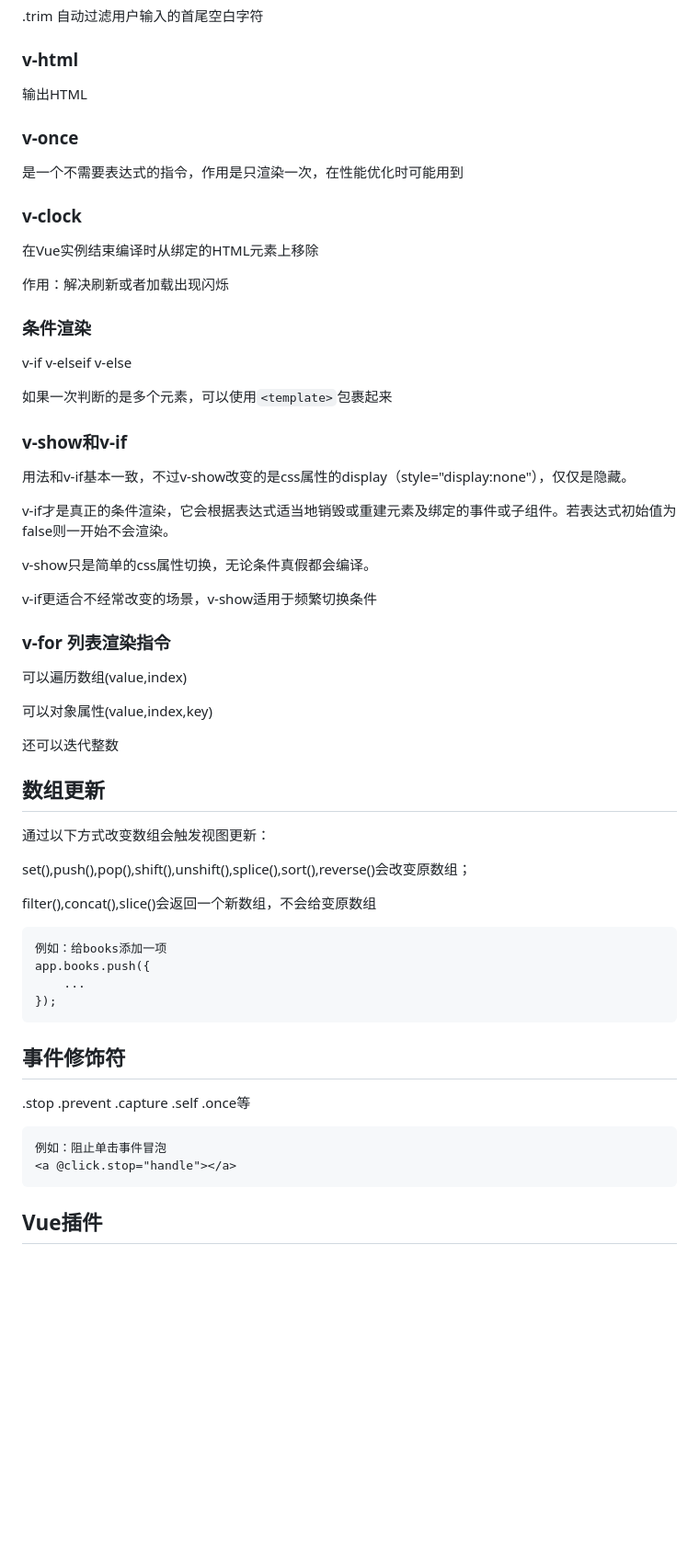
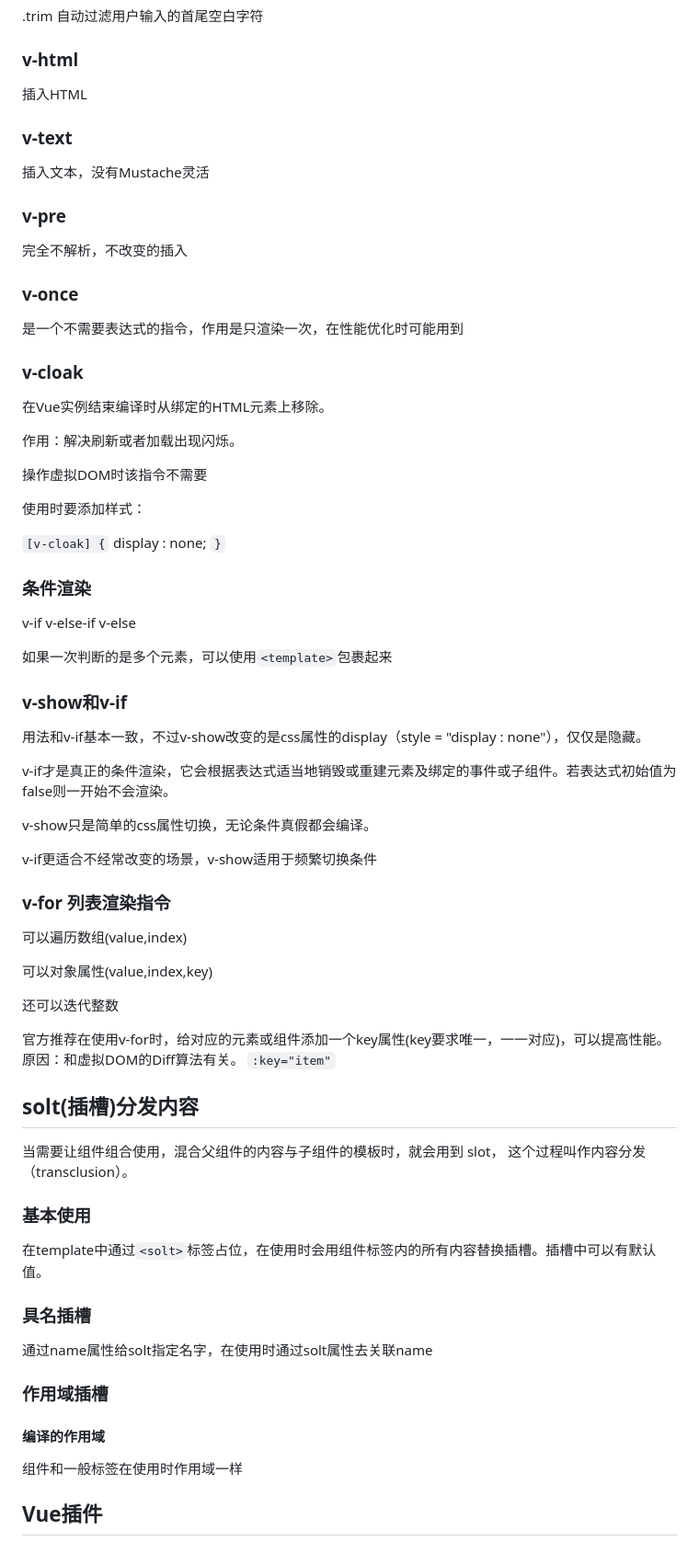
Before and after one commit to lizhanxu/learn-frontend, a Markdown page: Vue.js.md, the part around the change printed below. Shown: that part at 92% size. Rendered like a GitHub page; blank space fills up the shorter version.

````diff
--- a/Vue.js.md
+++ b/Vue.js.md
@@ -159,27 +352,43 @@ v-model绑定的值是一个静态字符串或布尔值，但在业务中，有
 
 ### v-html
 
-输出HTML
+插入HTML
+
+### v-text
+
+插入文本，没有Mustache灵活
+
+### v-pre
+
+完全不解析，不改变的插入
 
 ### v-once
 
 是一个不需要表达式的指令，作用是只渲染一次，在性能优化时可能用到
 
-### v-clock
+### v-cloak
 
-在Vue实例结束编译时从绑定的HTML元素上移除
+在Vue实例结束编译时从绑定的HTML元素上移除。
 
-作用：解决刷新或者加载出现闪烁
+作用：解决刷新或者加载出现闪烁。
+
+操作虚拟DOM时该指令不需要
+
+使用时要添加样式：
+
+`[v-cloak] {`
+ 	display : none;
+`}`
 
 ### 条件渲染
 
-v-if v-elseif v-else
+v-if   v-else-if   v-else
 
 如果一次判断的是多个元素，可以使用`<template>`包裹起来
 
 ### v-show和v-if
 
-用法和v-if基本一致，不过v-show改变的是css属性的display（style="display:none"），仅仅是隐藏。
+用法和v-if基本一致，不过v-show改变的是css属性的display（style = "display : none"），仅仅是隐藏。
 
 v-if才是真正的条件渲染，它会根据表达式适当地销毁或重建元素及绑定的事件或子组件。若表达式初始值为false则一开始不会渲染。
 
@@ -195,29 +404,27 @@ v-if更适合不经常改变的场景，v-show适用于频繁切换条件
 
 还可以迭代整数
 
-## 数组更新
+官方推荐在使用v-for时，给对应的元素或组件添加一个key属性(key要求唯一，一一对应)，可以提高性能。原因：和虚拟DOM的Diff算法有关。 `:key="item"`
 
-通过以下方式改变数组会触发视图更新：
+## solt(插槽)分发内容
 
-set(),push(),pop(),shift(),unshift(),splice(),sort(),reverse()会改变原数组；
+当需要让组件组合使用，混合父组件的内容与子组件的模板时，就会用到 slot， 这个过程叫作内容分发（transclusion）。
 
-filter(),concat(),slice()会返回一个新数组，不会给变原数组
+### 基本使用
 
-```
-例如：给books添加一项
-app.books.push({
-    ...
-});
-```
+在template中通过`<solt>`标签占位，在使用时会用组件标签内的所有内容替换插槽。插槽中可以有默认值。
 
-## 事件修饰符
+### 具名插槽
 
-.stop  .prevent  .capture  .self  .once等
+通过name属性给solt指定名字，在使用时通过solt属性去关联name
 
-```
-例如：阻止单击事件冒泡
-<a @click.stop="handle"></a>
-```
+### 作用域插槽
+
+#### 编译的作用域
+
+组件和一般标签在使用时作用域一样
+
+
 
 ## Vue插件
 
````
Also changed, not shown: other parts of Vue.js.md (+238 -30 lines), ES6.md (added, +49 -0 lines), MVVM.png (added), MVVM解释.png (added), exercise/exercise1/Readme.md (renamed from exercise1/Readme.md), 15 other files.
